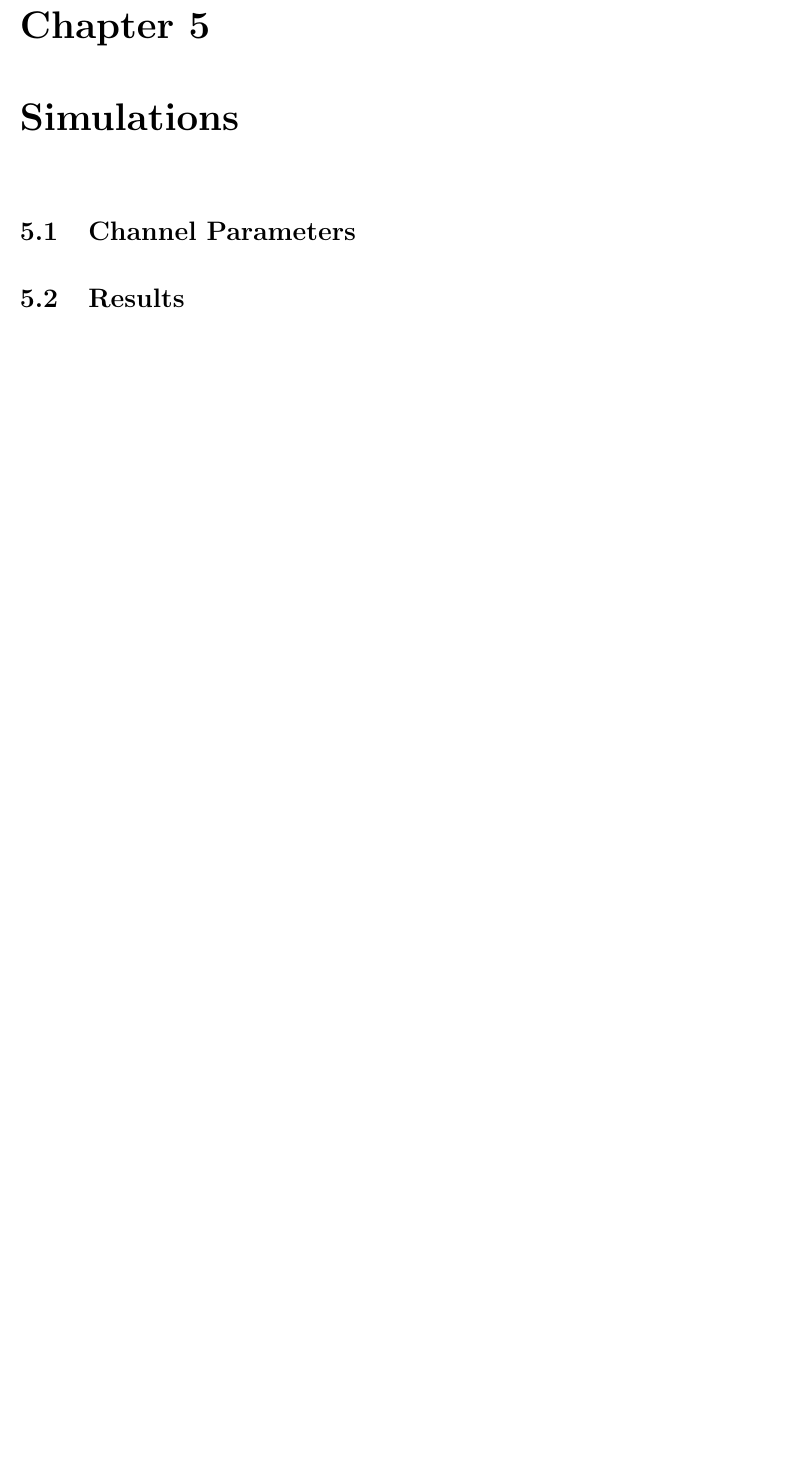
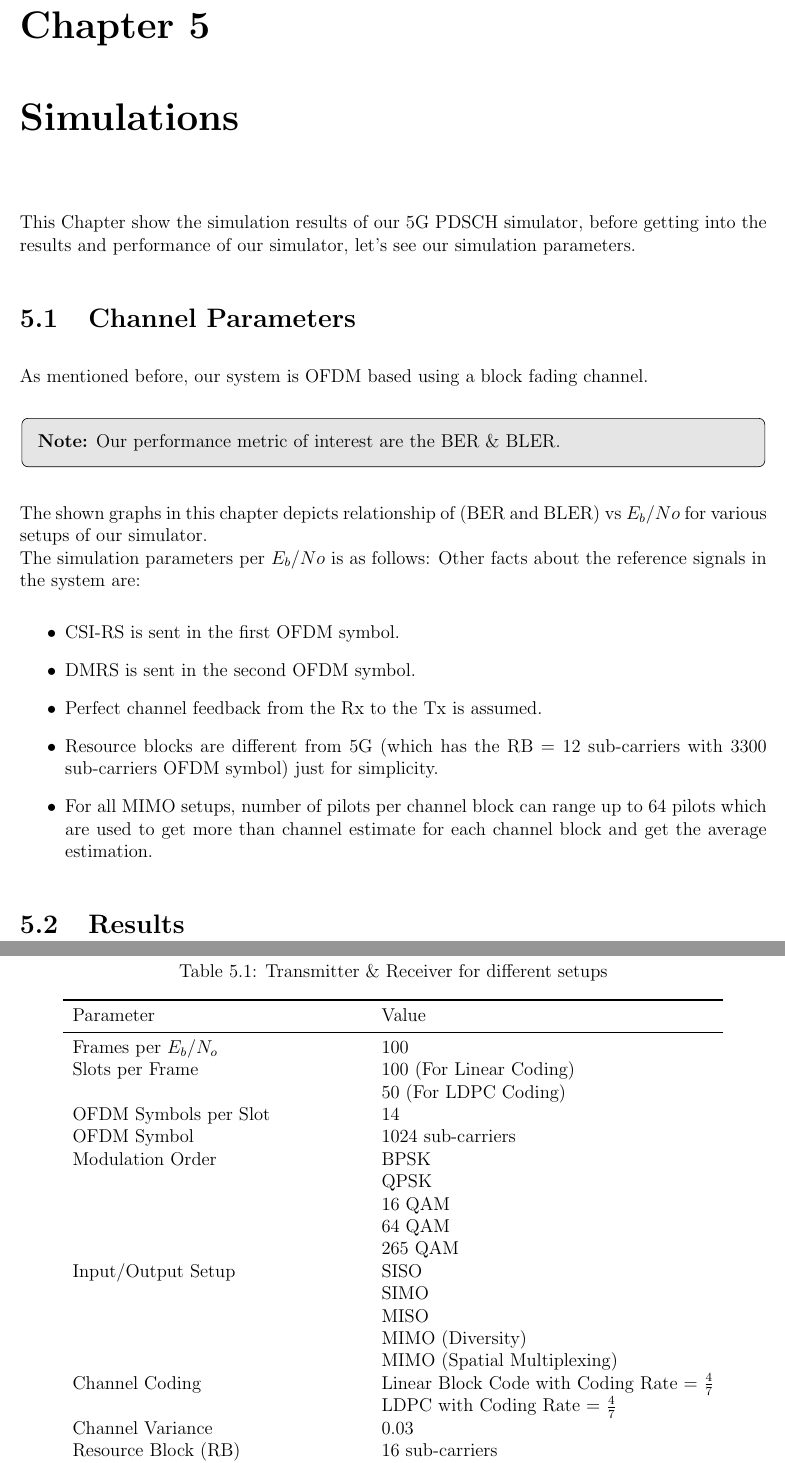
Before and after one commit to abdoitman/Graduation-Book, a LaTeX thesis (main.tex, which reads chapters/simulations.tex): part of page 80 of 109 before the commit and two parts of pages 80 and 81 of 110 after it, the two joined at a grey line, cut so that both start at the same text, the shorter picture padded with empty space. Compiled offline with pdfLaTeX.

Commit message:
added channels parameters in simulations ch

```diff
--- a/chapters/simulations.tex
+++ b/chapters/simulations.tex
@@ -1,3 +1,37 @@
 \chapter{Simulations}
-
+This Chapter show the simulation results of our 5G PDSCH simulator, before getting into the results and performance of our simulator, let's see our simulation parameters.
 \section{Channel Parameters}
+As mentioned before, our system is OFDM based using a block fading channel.
+\begin{GrayBox}
+    \textbf{Note:} Our performance metric of interest are the BER \& BLER.
+\end{GrayBox}
+The shown graphs in this chapter depicts relationship of (BER and BLER) vs $E_b$/$No$ for various setups of our simulator.\\
+The simulation parameters per $E_b$/$No$ is as follows:
+\begin{table}[ht]
+    \centering
+    \caption{Transmitter \& Receiver for different setups}
+    \label{tbl:ch parameters}
+    \begin{tabular}{ll}
+        \toprule
+        Parameter & Value \\
+        \midrule
+        Frames per $E_b$/$N_o$ & 100 \\
+        Slots per Frame & 100 (For Linear Coding) \\
+                        & 50 (For LDPC Coding) \\
+        OFDM Symbols per Slot & 14 \\
+        OFDM Symbol & 1024 sub-carriers \\
+        Modulation Order & BPSK \\
+                         & QPSK \\
+                         & 16 QAM \\
+                         & 64 QAM \\
+                         & 265 QAM \\
+        Input/Output Setup & SISO \\
+                           & SIMO \\
+                           & MISO \\
+                           & MIMO (Diversity) \\
+                           & MIMO (Spatial Multiplexing) \\
+        Channel Coding & Linear Block Code with Coding Rate = $\frac{4}{7}$ \\
+                       & LDPC with Coding Rate = $\frac{4}{7}$ \\
+        Channel Variance & 0.03 \\
+        Resource Block (RB) & 16 sub-carriers \\
+        Coherence Time & 4 Slots \\
@@ -4,2 +42,12 @@
+    \end{tabular}
+\end{table}
+Other facts about the reference signals in the system are:
+\begin{itemize}
+    \item CSI-RS is sent in the first OFDM symbol.
+    \item DMRS is sent in the second OFDM symbol.
+    \item Perfect channel feedback from the Rx to the Tx is assumed.
+    \item Resource blocks are different from 5G (which has the RB = 12 sub-carriers with 3300 sub-carriers OFDM symbol) just for simplicity.
+    \item For all MIMO setups, number of pilots per channel block can range up to 64 pilots which are used to get more than channel estimate for each channel block and get the average estimation.
+\end{itemize}
 
 \section{Results}
```
Also changed, not shown: chapters/simulations.tex (4 more changed lines), 12 other files.
